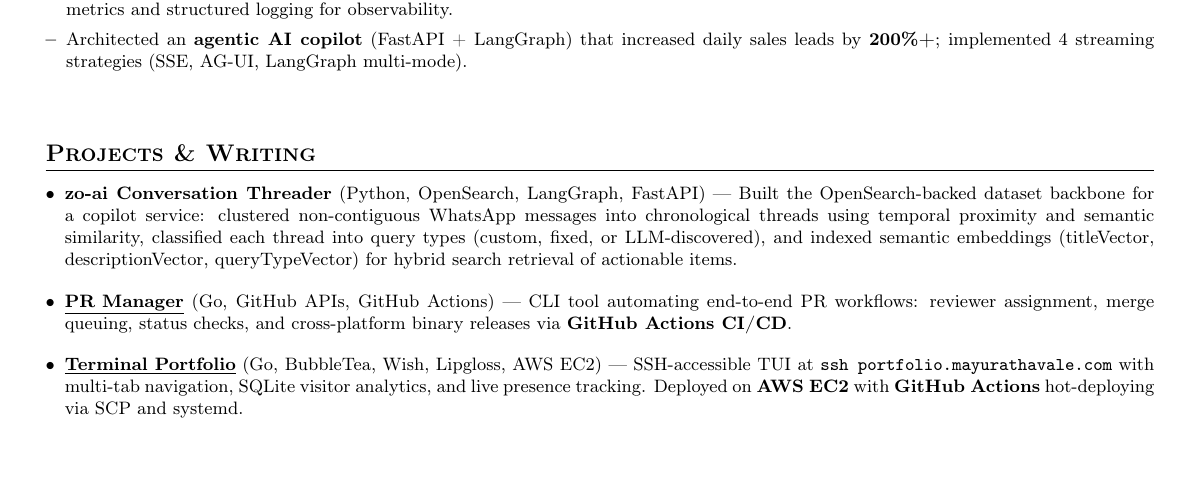
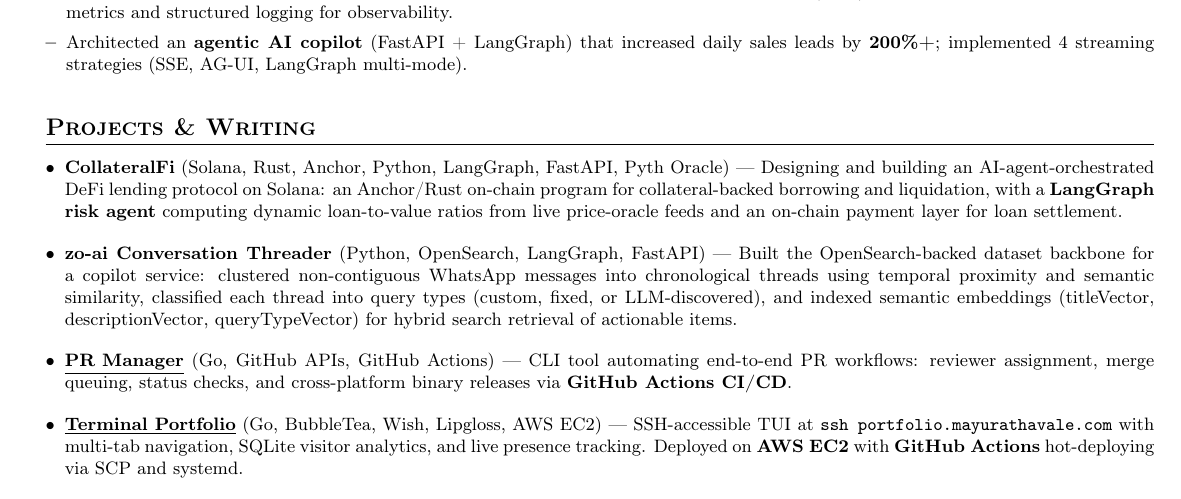
Before and after one commit to mayurathavale18/jobwatch, a LaTeX CV (resume/master.tex): part of the page, cut so that both start at the same text, the shorter picture padded with empty space. Compiled offline with pdfLaTeX.

Commit message:
Add CollateralFi project (Solana/LangGraph DeFi lending) to master resume

```diff
--- a/resume/master.tex
+++ b/resume/master.tex
@@ -116,6 +116,9 @@
 \section{Projects \& Writing}
 \resumeItemListStart
 
+\resumeItem{\textbf{CollateralFi} (Solana, Rust, Anchor, Python, LangGraph, FastAPI, Pyth Oracle) --- Designing and building an AI-agent-orchestrated DeFi lending protocol on Solana: an Anchor/Rust on-chain program for collateral-backed borrowing and liquidation, with a \textbf{LangGraph risk agent} computing dynamic loan-to-value ratios from live price-oracle feeds and an on-chain payment layer for loan settlement.}
+\vspace{6pt}
+
 \resumeItem{\textbf{zo-ai Conversation Threader} (Python, OpenSearch, LangGraph, FastAPI) --- Built the OpenSearch-backed dataset backbone for a copilot service: clustered non-contiguous WhatsApp messages into chronological threads using temporal proximity and semantic similarity, classified each thread into query types (custom, fixed, or LLM-discovered), and indexed semantic embeddings (titleVector, descriptionVector, queryTypeVector) for hybrid search retrieval of actionable items.}
 \vspace{6pt}
 
```
Also changed, not shown: resume/facts.md (+1 -0 lines).
